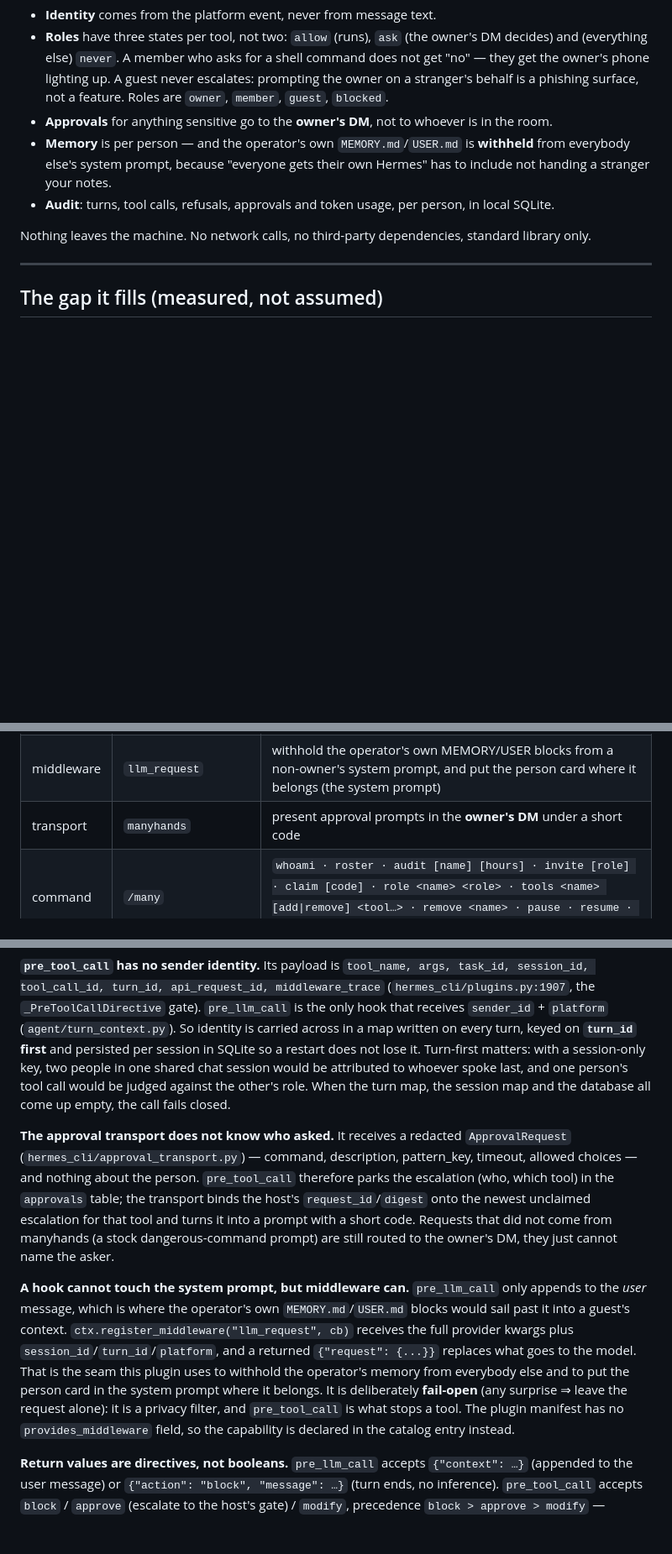
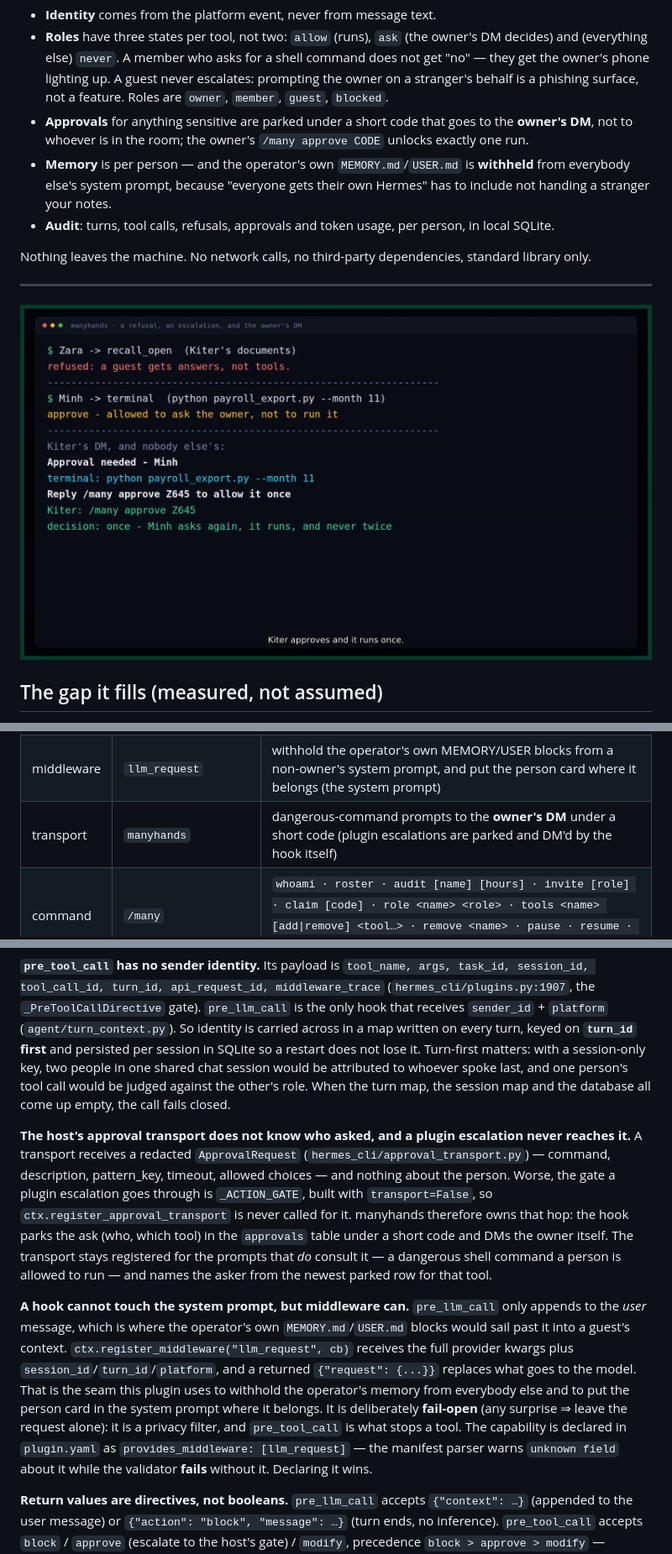
Before and after one commit to PhiBao/manyhands, a Markdown page: README.md, 3 parts joined by grey strips. Shown at 84% size. Drawn GitHub-style; pictures changed too: docs/approval.png (added); blank space fills up the shorter version.

```diff
--- a/README.md
+++ b/README.md
@@ -19,7 +19,8 @@ the plugin that acts on it.
   (everything else) `never`. A member who asks for a shell command does not get "no" — they get the
   owner's phone lighting up. A guest never escalates: prompting the owner on a stranger's behalf is
   a phishing surface, not a feature. Roles are `owner`, `member`, `guest`, `blocked`.
-- **Approvals** for anything sensitive go to the **owner's DM**, not to whoever is in the room.
+- **Approvals** for anything sensitive are parked under a short code that goes to the **owner's DM**,
+  not to whoever is in the room; the owner's `/many approve CODE` unlocks exactly one run.
 - **Memory** is per person — and the operator's own `MEMORY.md`/`USER.md` is **withheld** from
   everybody else's system prompt, because "everyone gets their own Hermes" has to include not
   handing a stranger your notes.
@@ -28,6 +29,8 @@ the plugin that acts on it.
 Nothing leaves the machine. No network calls, no third-party dependencies, standard library only.
 
 ---
+
+![a guest refused, a member parked, the owner's DM](docs/approval.png)
 
 ## The gap it fills (measured, not assumed)
 
@@ -67,7 +70,7 @@ conversation does not exist in the marketplace.**
 | hook | `pre_tool_call` | three-state allow/ask/never per role; escalate to approval; **fail closed** on unknown sessions |
 | hook | `post_api_request` | attribute token usage to whoever owns the turn |
 | middleware | `llm_request` | withhold the operator's own MEMORY/USER blocks from a non-owner's system prompt, and put the person card where it belongs (the system prompt) |
-| transport | `manyhands` | present approval prompts in the **owner's DM** under a short code |
+| transport | `manyhands` | dangerous-command prompts to the **owner's DM** under a short code (plugin escalations are parked and DM'd by the hook itself) |
 | command | `/many` | `whoami · roster · audit [name] [hours] · invite [role] · claim [code] · role <name> <role> · tools <name> [add\|remove] <tool…> · remove <name> · pause · resume · approve <code> · deny <code>` |
 
 ## Install
@@ -193,13 +196,14 @@ would be attributed to whoever spoke last, and one person's tool call would be j
 other's role. When the turn map, the session map and the database all come up empty, the call fails
 closed.
 
-**The approval transport does not know who asked.** It receives a redacted `ApprovalRequest`
-(`hermes_cli/approval_transport.py`) — command, description, pattern_key, timeout, allowed choices —
-and nothing about the person. `pre_tool_call` therefore parks the escalation (who, which tool) in the
-`approvals` table; the transport binds the host's `request_id`/`digest` onto the newest unclaimed
-escalation for that tool and turns it into a prompt with a short code. Requests that did not come
-from manyhands (a stock dangerous-command prompt) are still routed to the owner's DM, they just
-cannot name the asker.
+**The host's approval transport does not know who asked, and a plugin escalation never reaches it.**
+A transport receives a redacted `ApprovalRequest` (`hermes_cli/approval_transport.py`) — command,
+description, pattern_key, timeout, allowed choices — and nothing about the person. Worse, the gate a
+plugin escalation goes through is `_ACTION_GATE`, built with `transport=False`, so
+`ctx.register_approval_transport` is never called for it. manyhands therefore owns that hop: the hook
+parks the ask (who, which tool) in the `approvals` table under a short code and DMs the owner itself.
+The transport stays registered for the prompts that *do* consult it — a dangerous shell command a
+person is allowed to run — and names the asker from the newest parked row for that tool.
 
 **A hook cannot touch the system prompt, but middleware can.** `pre_llm_call` only appends to the
 *user* message, which is where the operator's own `MEMORY.md`/`USER.md` blocks would sail past it into
@@ -208,8 +212,8 @@ a guest's context. `ctx.register_middleware("llm_request", cb)` receives the ful
 model. That is the seam this plugin uses to withhold the operator's memory from everybody else and to
 put the person card in the system prompt where it belongs. It is deliberately **fail-open** (any
 surprise ⇒ leave the request alone): it is a privacy filter, and `pre_tool_call` is what stops a tool.
-The plugin manifest has no `provides_middleware` field, so the capability is declared in the catalog
-entry instead.
+The capability is declared in `plugin.yaml` as `provides_middleware: [llm_request]` — the manifest
+parser warns `unknown field` about it while the validator **fails** without it. Declaring it wins.
 
 **Return values are directives, not booleans.** `pre_llm_call` accepts `{"context": …}` (appended to
 the user message) or `{"action": "block", "message": …}` (turn ends, no inference). `pre_tool_call`
```
Also changed, not shown: other parts of README.md (+3 -2 lines), CHANGELOG.md (added, +35 -0 lines), docs/roster.png (added), 1 other file.
